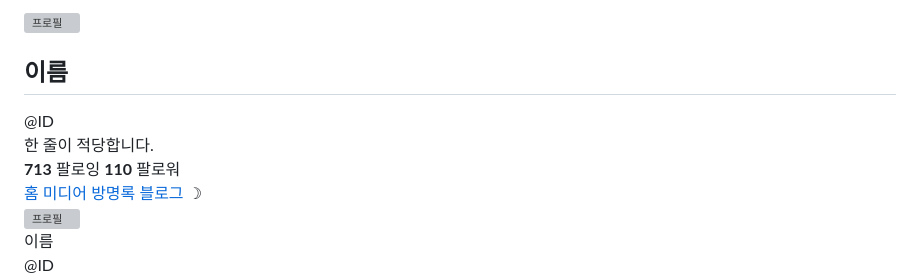
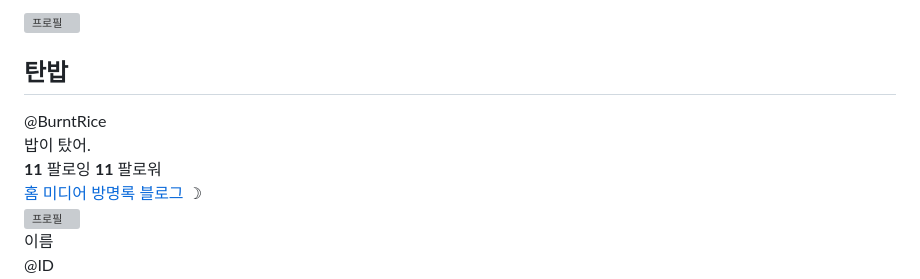
Before and after one commit to BurntRice24/BurntRice24.github.io, a Markdown page: README.md, the part around the change. Rendered like a GitHub page; grey boxes are pictures that could not be loaded.

```diff
--- a/README.md
+++ b/README.md
@@ -4,7 +4,7 @@
 <head>
   <meta charset="UTF-8">
   <meta name="viewport" content="width=device-width, initial-scale=1.0">
-  <title>@SSapple13</title>
+  <title>탄밥</title>
   <link href="https://fonts.googleapis.com/css2?family=Inter:wght@400;600&display=swap" rel="stylesheet">
   <style>
     * {
@@ -354,13 +354,13 @@
     <div class="profile-top">
       <img class="profile-img" src="이미지 코드(.jpg/png 형식)" alt="프로필">
       <div class="profile-details">
-        <h2>이름</h2>
-        <div class="username">@ID</div>
-        <div class="profile-meta">한 줄이 적당합니다.</div>
+        <h2>탄밥</h2>
+        <div class="username">@BurntRice</div>
+        <div class="profile-meta">밥이 탔어.</div>
         <div class="follow-info">
           <!-- 팔로잉/팔로워 숫자는 자유롭게 바꿔주세요. -->
-          <span><strong>713</strong> 팔로잉</span>
-          <span><strong>110</strong> 팔로워</span>
+          <span><strong>11</strong> 팔로잉</span>
+          <span><strong>11</strong> 팔로워</span>
         </div>
       </div>
     </div>
```
